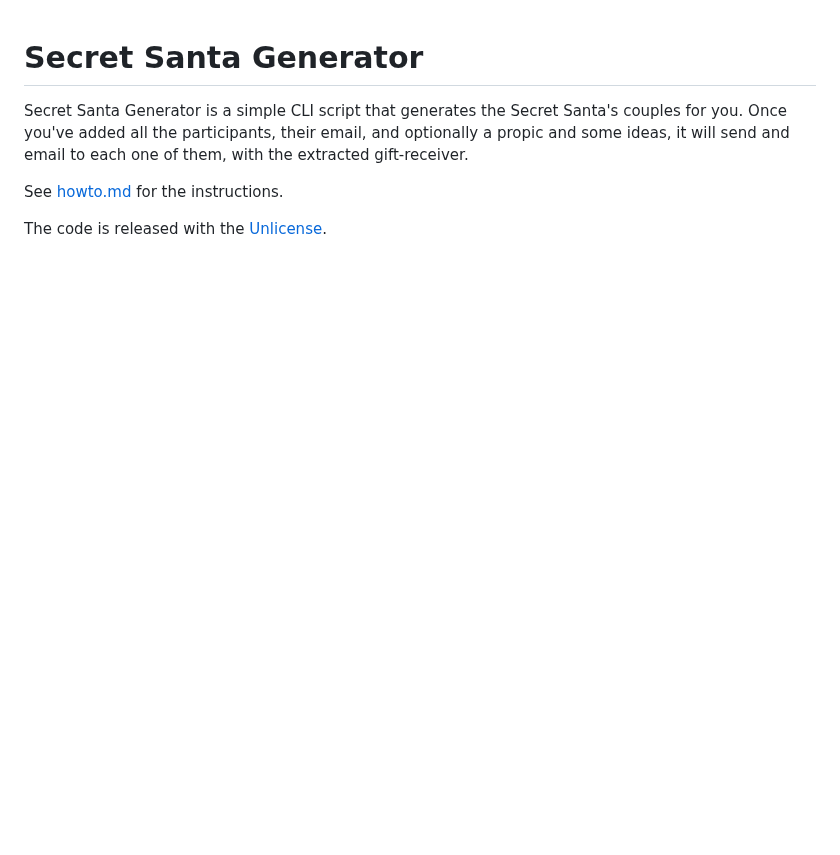
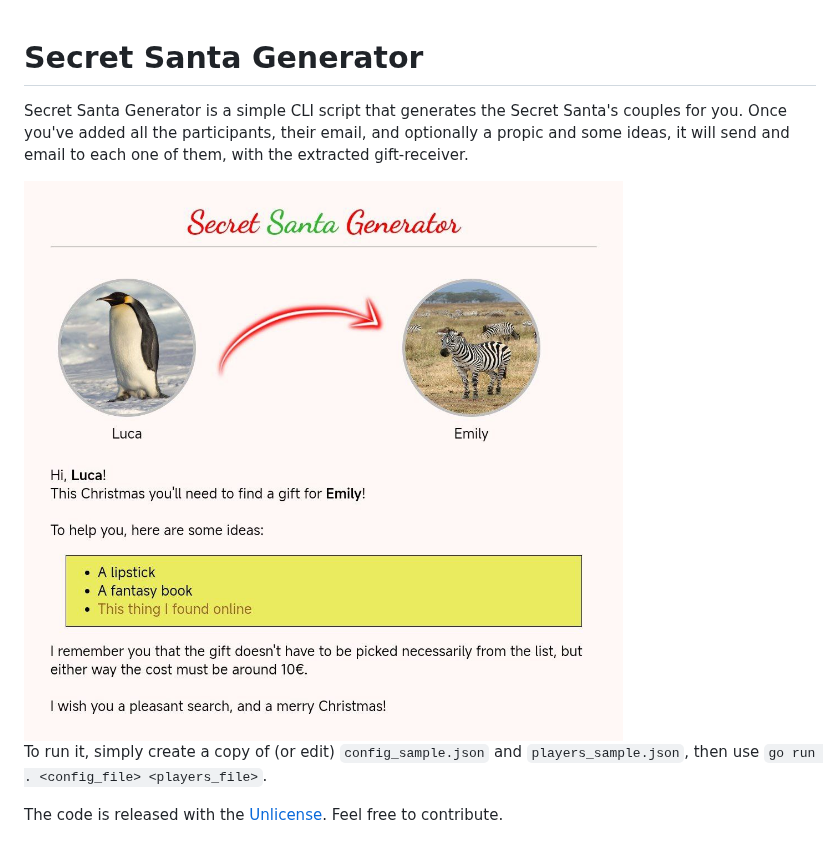
Before and after one commit to gianluparri03/secretsantagenerator, a Markdown page: README.md, the part around the change. Rendered like a GitHub page; pictures changed too: example.jpg (added); blank space fills up the shorter version.

```diff
--- a/README.md
+++ b/README.md
@@ -4,6 +4,9 @@ Secret Santa Generator is a simple CLI script that generates the Secret Santa's
 Once you've added all the participants, their email, and optionally a propic and some ideas, it will
 send and email to each one of them, with the extracted gift-receiver.
 
-See [howto.md](howto.md) for the instructions.
+<img src="example.jpg">
 
-The code is released with the [Unlicense](LICENSE).
+To run it, simply create a copy of (or edit) `config_sample.json` and `players_sample.json`, then use
+`go run . <config_file> <players_file>`.
+
+The code is released with the [Unlicense](LICENSE). Feel free to contribute.
```
Also changed, not shown: 7 other files.
